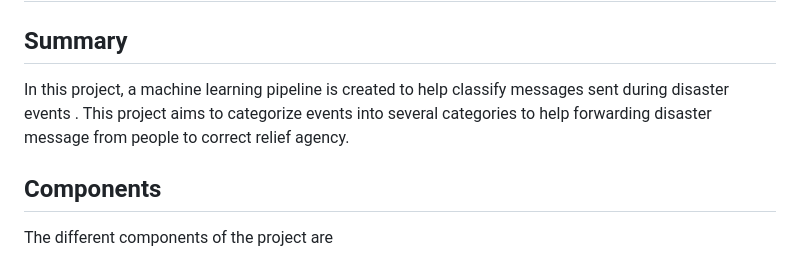
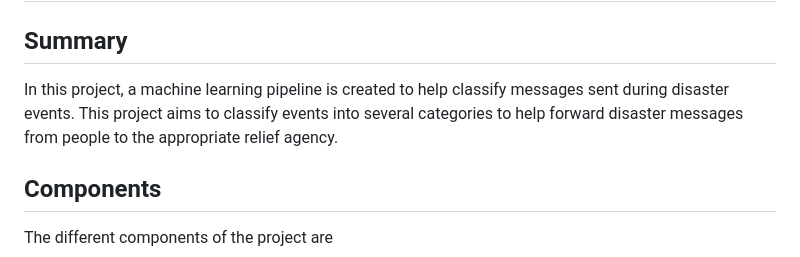
Before and after one commit to SakshamGupta55/Data-Scientist-Nanodegree-Udacity, a Markdown page: Course 4 - Project - Disaster Response Pipeline/README.md, the part around the change. Rendered like a GitHub page.

```diff
--- a/Course 4 - Project - Disaster Response Pipeline/README.md
+++ b/Course 4 - Project - Disaster Response Pipeline/README.md
@@ -1,7 +1,7 @@
 # Project - Disaster Response Pipeline
 
 ## Summary
-In this project, a machine learning pipeline is created to help classify messages sent during disaster events . This project aims to categorize events into several categories to help forwarding disaster message from people to correct relief agency.
+In this project, a machine learning pipeline is created to help classify messages sent during disaster events. This project aims to classify events into several categories to help forward disaster messages from people to the appropriate relief agency.
 
 ## Components
 The different components of the project are
```
